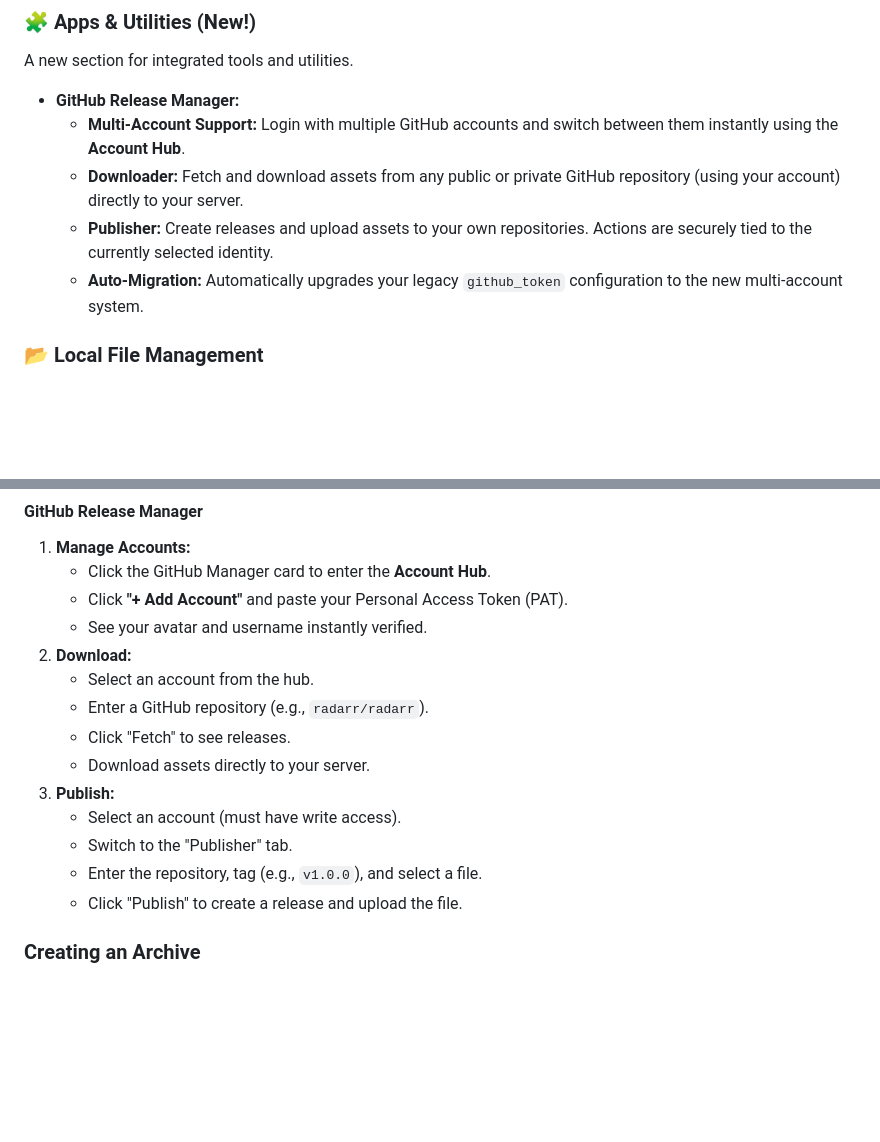
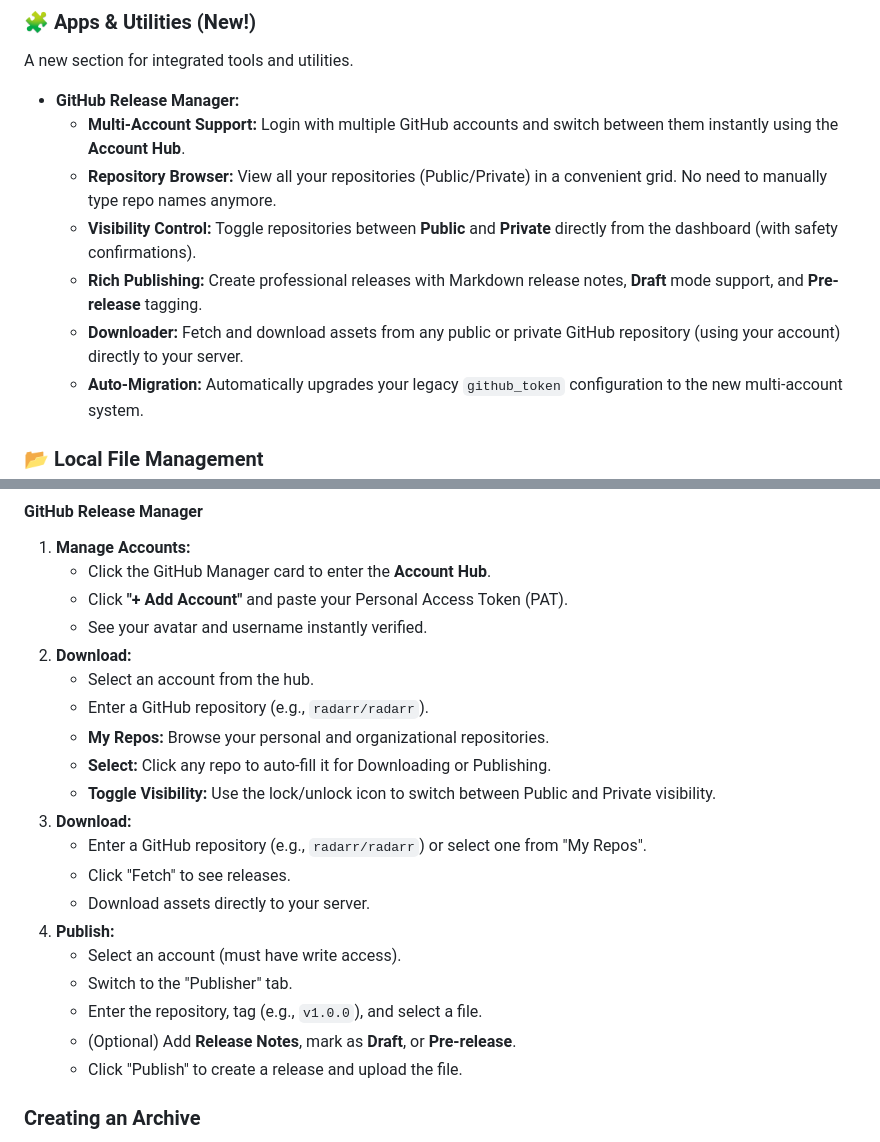
Before and after one commit to tvkk0539/Stitch-broken-file-parts, a Markdown page: README.md, 2 parts joined by grey strips. Rendered like a GitHub page; blank space fills up the shorter version.

Commit message:
docs: update README with new GitHub Manager features
- Document "My Repos" browser.
- Document Visibility toggling.
- Document Rich Publish options (release notes, draft, pre-release).

```diff
--- a/README.md
+++ b/README.md
@@ -29,8 +29,10 @@ Transform your VPS into a Cloud Manager. No FUSE required.
 A new section for integrated tools and utilities.
 - **GitHub Release Manager:**
     - **Multi-Account Support:** Login with multiple GitHub accounts and switch between them instantly using the **Account Hub**.
+    - **Repository Browser:** View all your repositories (Public/Private) in a convenient grid. No need to manually type repo names anymore.
+    - **Visibility Control:** Toggle repositories between **Public** and **Private** directly from the dashboard (with safety confirmations).
+    - **Rich Publishing:** Create professional releases with Markdown release notes, **Draft** mode support, and **Pre-release** tagging.
     - **Downloader:** Fetch and download assets from any public or private GitHub repository (using your account) directly to your server.
-    - **Publisher:** Create releases and upload assets to your own repositories. Actions are securely tied to the currently selected identity.
     - **Auto-Migration:** Automatically upgrades your legacy `github_token` configuration to the new multi-account system.
 
 ### 📂 Local File Management
@@ -140,12 +142,18 @@ Click the **Apps** icon in the sidebar to access additional utilities.
 2. **Download:**
    - Select an account from the hub.
    - Enter a GitHub repository (e.g., `radarr/radarr`).
+    - **My Repos:** Browse your personal and organizational repositories.
+    - **Select:** Click any repo to auto-fill it for Downloading or Publishing.
+    - **Toggle Visibility:** Use the lock/unlock icon to switch between Public and Private visibility.
+3. **Download:**
+    - Enter a GitHub repository (e.g., `radarr/radarr`) or select one from "My Repos".
    - Click "Fetch" to see releases.
    - Download assets directly to your server.
-3. **Publish:**
+4. **Publish:**
    - Select an account (must have write access).
    - Switch to the "Publisher" tab.
    - Enter the repository, tag (e.g., `v1.0.0`), and select a file.
+    - (Optional) Add **Release Notes**, mark as **Draft**, or **Pre-release**.
    - Click "Publish" to create a release and upload the file.
 
 ### Creating an Archive
```
